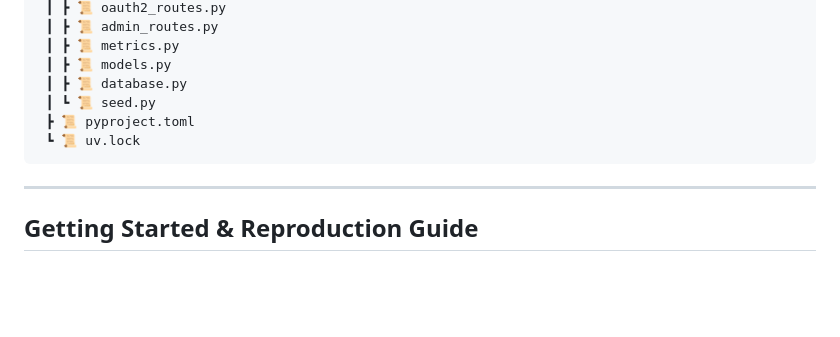
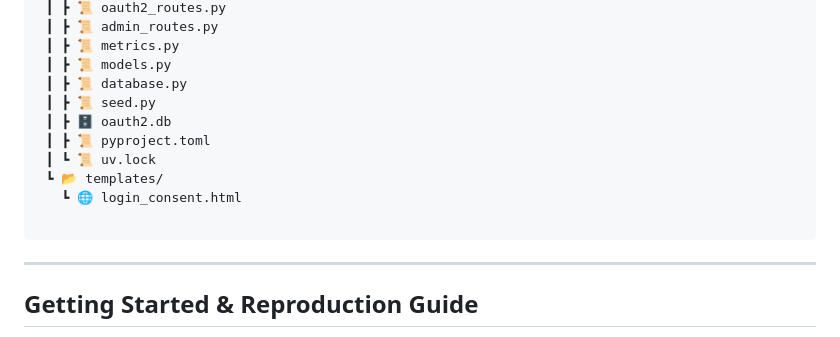
Before and after one commit to imoroc/Cloud-Native-OAuth2-Observability, a Markdown page: README.md, the part around the change. Rendered like a GitHub page; blank space fills up the shorter version.

````diff
--- a/README.md
+++ b/README.md
@@ -52,9 +52,13 @@ Cloud-Native-OAuth2-Observability
  ┃ ┣ 📜 metrics.py
  ┃ ┣ 📜 models.py
  ┃ ┣ 📜 database.py
- ┃ ┗ 📜 seed.py
- ┣ 📜 pyproject.toml
- ┗ 📜 uv.lock
+ ┃ ┣ 📜 seed.py
+ ┃ ┣ 🗄️ oauth2.db
+ ┃ ┣ 📜 pyproject.toml
+ ┃ ┗ 📜 uv.lock
+ ┗ 📂 templates/
+   ┗ 🌐 login_consent.html
+
 ```
 
 ---
````
